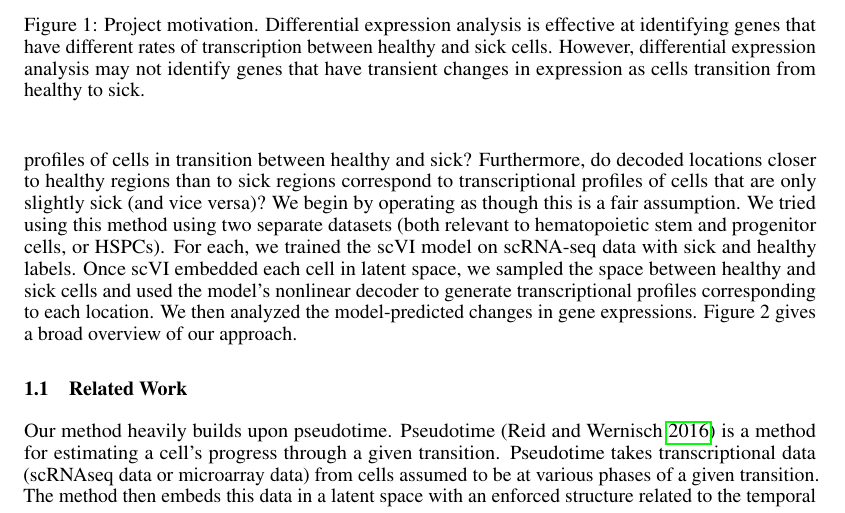
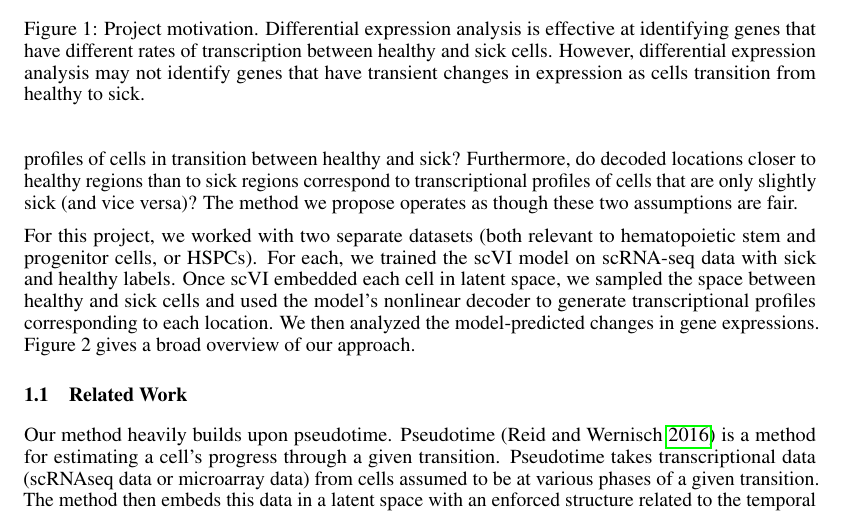
Before and after one commit to Jannetty/aplastic_anemia_project, a LaTeX paper (write_up/final/main.tex): part of page 2 of 10, cut so that both start at the same text. Compiled offline with pdfLaTeX.

Commit message:
changed a line in the intro

```diff
--- a/write_up/final/main.tex
+++ b/write_up/final/main.tex
@@ -98,10 +98,11 @@ Several of these methods also provide decoders that allow for translation from l
 \citet{gronbech_scvae_2018} and \citet{lopez_deep_2018} both discuss decoding latent-space representations of cells by using a nonlinear decoder to generate a posterior estimate of the expression of each gene in a cell.
 Our project is focused on investigating the possibility of using these tools to learn about changes in gene expression patterns as a cell transitions from healthy to sick.
 
-Throughout this project we aim to explore the following enormous assumption; given a latent space in which healthy and sick cells cluster apart from each other (such that there are healthy regions and sick regions in the space), do decoded locations between these regions correspond to transcriptional profiles of cells in transition between healthy and sick?
+Throughout this project we aim to explore the following enormous assumptions; given a latent space in which healthy and sick cells cluster apart from each other (such that there are healthy regions and sick regions in the space), do decoded locations between these regions correspond to transcriptional profiles of cells in transition between healthy and sick?
 Furthermore, do decoded locations closer to healthy regions than to sick regions correspond to transcriptional profiles of cells that are only slightly sick (and vice versa)?
-We begin by operating as though this is a fair assumption.
-We tried using this method using two separate datasets (both relevant to hematopoietic stem and progenitor cells, or HSPCs).
+The method we propose operates as though these two assumptions are fair.
+
+For this project, we worked with two separate datasets (both relevant to hematopoietic stem and progenitor cells, or HSPCs).
 For each, we trained the scVI model on scRNA-seq data with sick and healthy labels.
 Once scVI embedded each cell in latent space, we sampled the space between healthy and sick cells and used the model's nonlinear decoder to generate transcriptional profiles corresponding to each location.
 We then analyzed the model-predicted changes in gene expressions.
```
Also changed, not shown: write_up/final/main.pdf.
